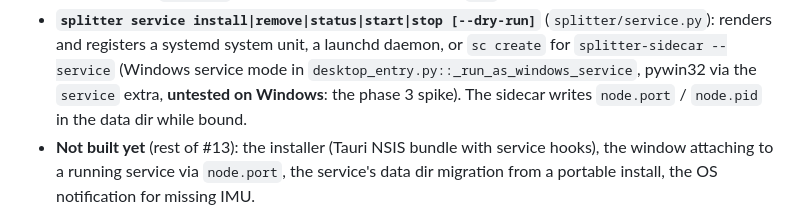
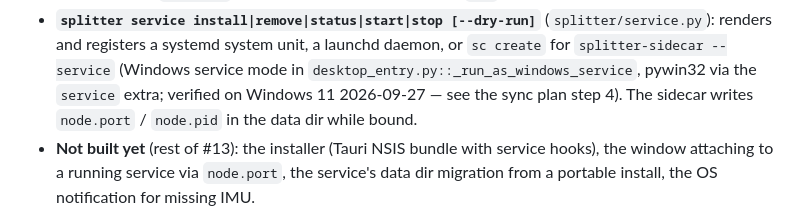
Before and after one commit to ryan-johnson2/splitter, a Markdown page: CLAUDE.md, the part around the change. GitHub-like rendering.

```diff
--- a/CLAUDE.md
+++ b/CLAUDE.md
@@ -335,7 +335,7 @@ required for a run to record.
   (`splitter/service.py`): renders and registers a systemd system unit, a
   launchd daemon, or `sc create` for `splitter-sidecar --service` (Windows
   service mode in `desktop_entry.py::_run_as_windows_service`, pywin32 via the
-  `service` extra, **untested on Windows**: the phase 3 spike). The sidecar
+  `service` extra; verified on Windows 11 2026-09-27 — see the sync plan step 4). The sidecar
   writes `node.port` / `node.pid` in the data dir while bound.
 - **Not built yet** (rest of #13): the installer (Tauri NSIS bundle with
   service hooks), the window attaching to a running service via `node.port`,
```
Also changed, not shown: docs/sync-plan.md (+1 -1 lines).
